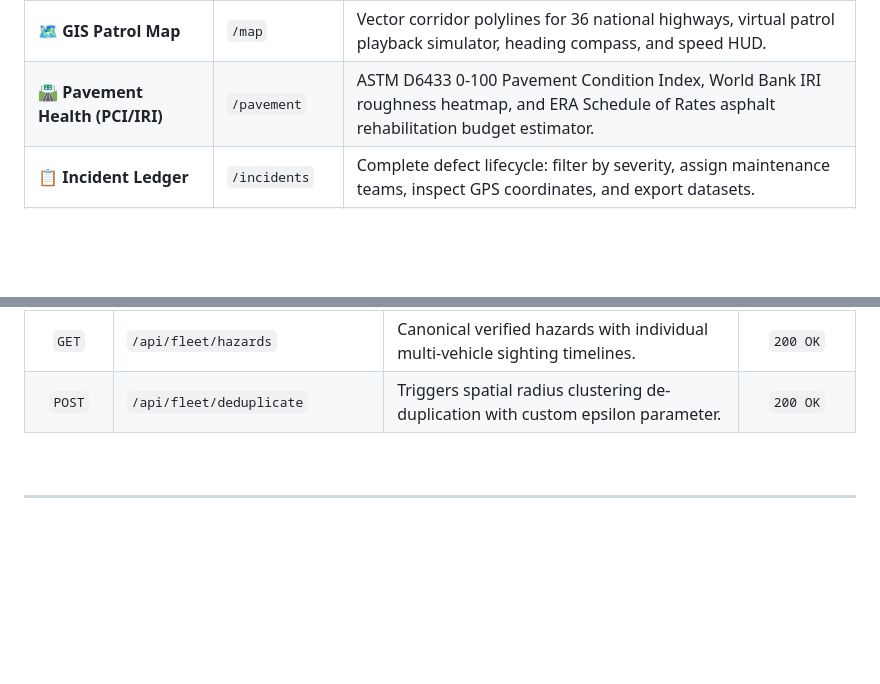
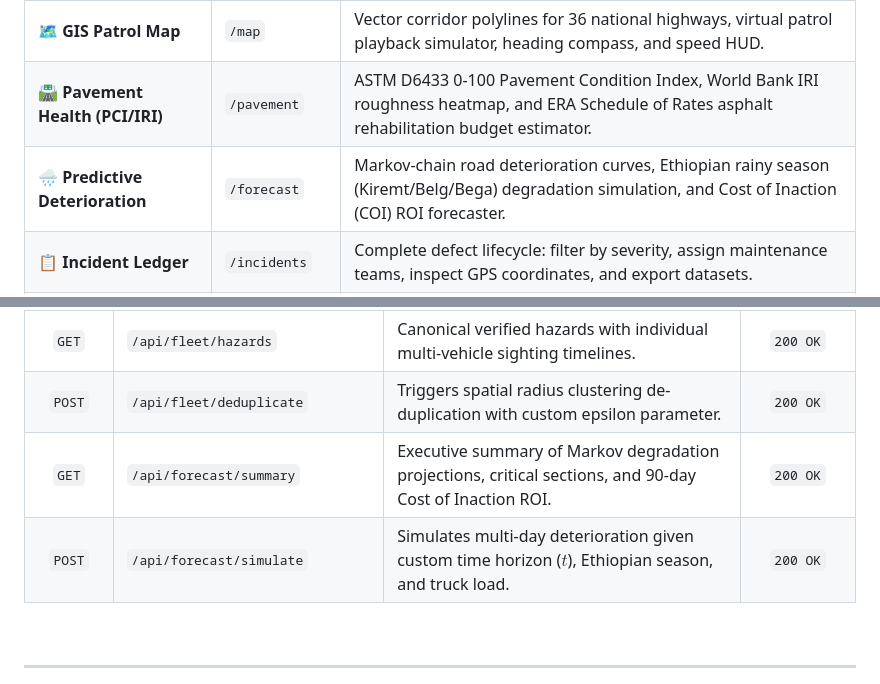
Before and after one commit to haile6/intelligent-road-monitoring-system, a Markdown page: README.md, 2 parts joined by grey strips. Drawn GitHub-style; blank space fills up the shorter version.

```diff
--- a/README.md
+++ b/README.md
@@ -426,6 +466,7 @@ RoadEye provides a responsive enterprise operations suite inspired by the design
 | 🎬 **Telemetry Studio** | `/studio` | Synchronized dashcam video playback coupled with live Leaflet map, pulsing hazard beacons, and laser trajectories. |
 | 🗺️ **GIS Patrol Map** | `/map` | Vector corridor polylines for 36 national highways, virtual patrol playback simulator, heading compass, and speed HUD. |
 | 🛣️ **Pavement Health (PCI/IRI)** | `/pavement` | ASTM D6433 0-100 Pavement Condition Index, World Bank IRI roughness heatmap, and ERA Schedule of Rates asphalt rehabilitation budget estimator. |
+| 🌧️ **Predictive Deterioration** | `/forecast` | Markov-chain road deterioration curves, Ethiopian rainy season (Kiremt/Belg/Bega) degradation simulation, and Cost of Inaction (COI) ROI forecaster. |
 | 📋 **Incident Ledger** | `/incidents` | Complete defect lifecycle: filter by severity, assign maintenance teams, inspect GPS coordinates, and export datasets. |
 | 🚗 **ANPR Plate Gallery** | `/plates` | High-resolution vehicular optical crops, plate crops, OCR confidence percentages, and timestamps. |
 | 🛰️ **Fleet Crowdsourcing** | `/fleet` | Multi-vehicle patrol telemetry, spatial radius clustering de-duplication, and Bayesian multi-pass confidence fusion. |
@@ -613,6 +654,8 @@ RoadEye exposes high-performance RESTful API endpoints for edge-to-cloud integra
 | `GET` | `/api/fleet/summary` | Multi-vehicle fleet crowdsourcing stats, de-duplication savings %, and reporting units. | `200 OK` |
 | `GET` | `/api/fleet/hazards` | Canonical verified hazards with individual multi-vehicle sighting timelines. | `200 OK` |
 | `POST` | `/api/fleet/deduplicate` | Triggers spatial radius clustering de-duplication with custom epsilon parameter. | `200 OK` |
+| `GET` | `/api/forecast/summary` | Executive summary of Markov degradation projections, critical sections, and 90-day Cost of Inaction ROI. | `200 OK` |
+| `POST` | `/api/forecast/simulate` | Simulates multi-day deterioration given custom time horizon ($t$), Ethiopian season, and truck load. | `200 OK` |
 
 <br/>
 
```
Also changed, not shown: other parts of README.md (+65 -13 lines).
